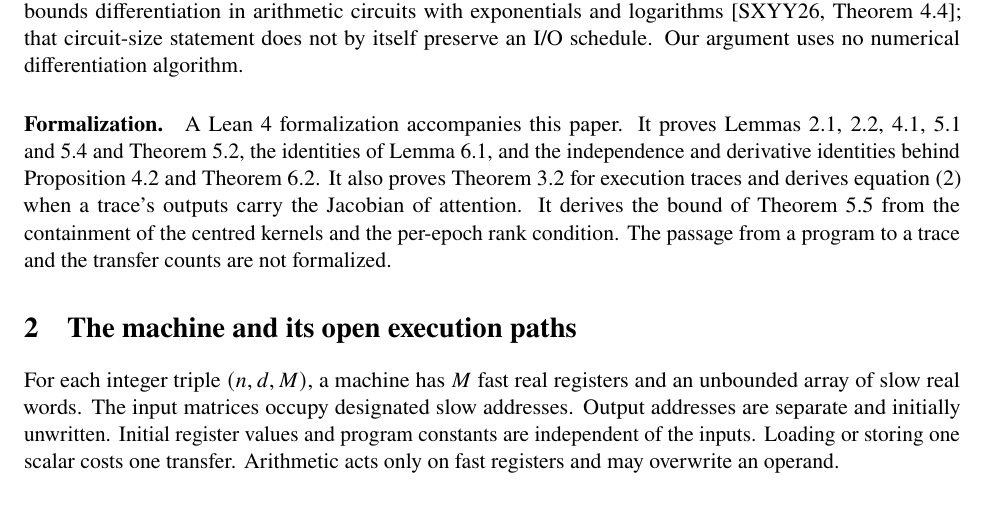
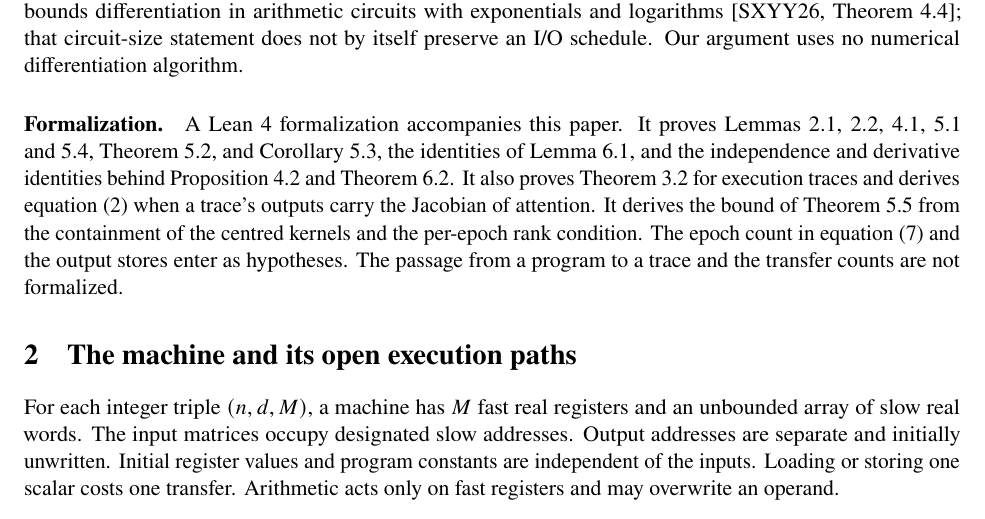
Before and after one commit to SamMausberg/exact-attention-io-lower-bound, a LaTeX document (paper/main.tex): part of page 3 of 13, cut so that both start at the same text. Compiled offline with pdfLaTeX.

Commit message:
Formalize the score-mixture bounds and the polynomial score theorem

```diff
--- a/paper/main.tex
+++ b/paper/main.tex
@@ -250,15 +250,16 @@ uses no numerical differentiation algorithm.
 
 \paragraph{Formalization.}
 A Lean~4 formalization accompanies this paper. It proves
-\cref{lem:independence,lem:open,lem:factor-rank,lem:pair-rank,lem:character,thm:compression},
+\cref{lem:independence,lem:open,lem:factor-rank,lem:pair-rank,lem:character,thm:compression,cor:pair-cover},
 the identities of \cref{lem:strassen}, and the independence and derivative
 identities behind \cref{prop:attention-field,thm:bilinear-prefix}. It also
 proves \cref{thm:history} for execution traces and derives
 \cref{eq:main-lower} when a trace's outputs carry the Jacobian of
 attention. It derives the bound of \cref{thm:score-exp} from the
 containment of the centred kernels and the per-epoch rank condition.
-The passage from a program to a trace and the transfer counts are not
-formalized.
+The epoch count in \cref{eq:epochs} and the output stores enter as
+hypotheses. The passage from a program to a trace and the transfer counts
+are not formalized.
 
 \section{The machine and its open execution paths}
 \label{sec:model}
```
Also changed, not shown: README.md, formalization/README.md, paper/main.pdf, 9 other files.
